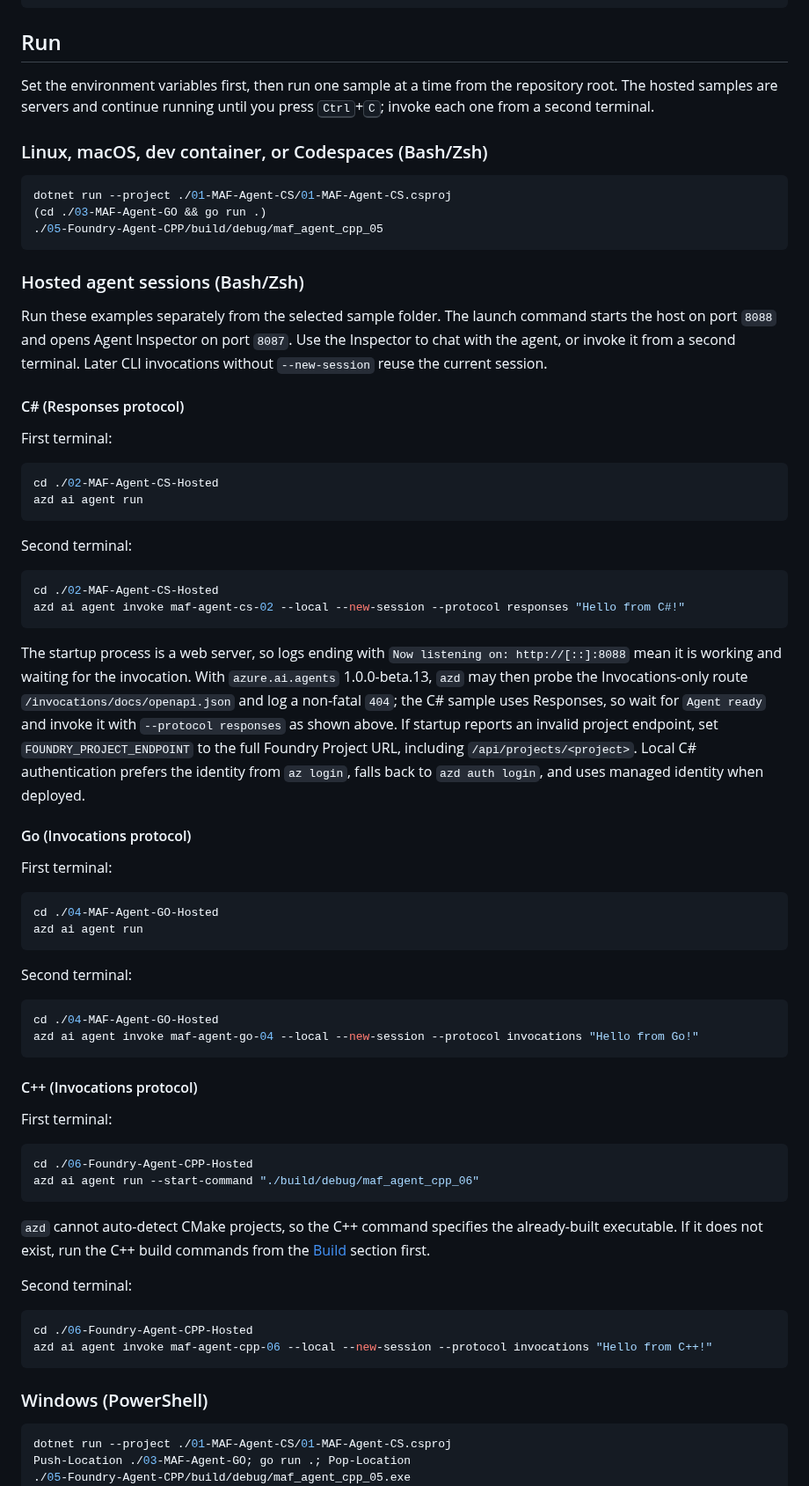
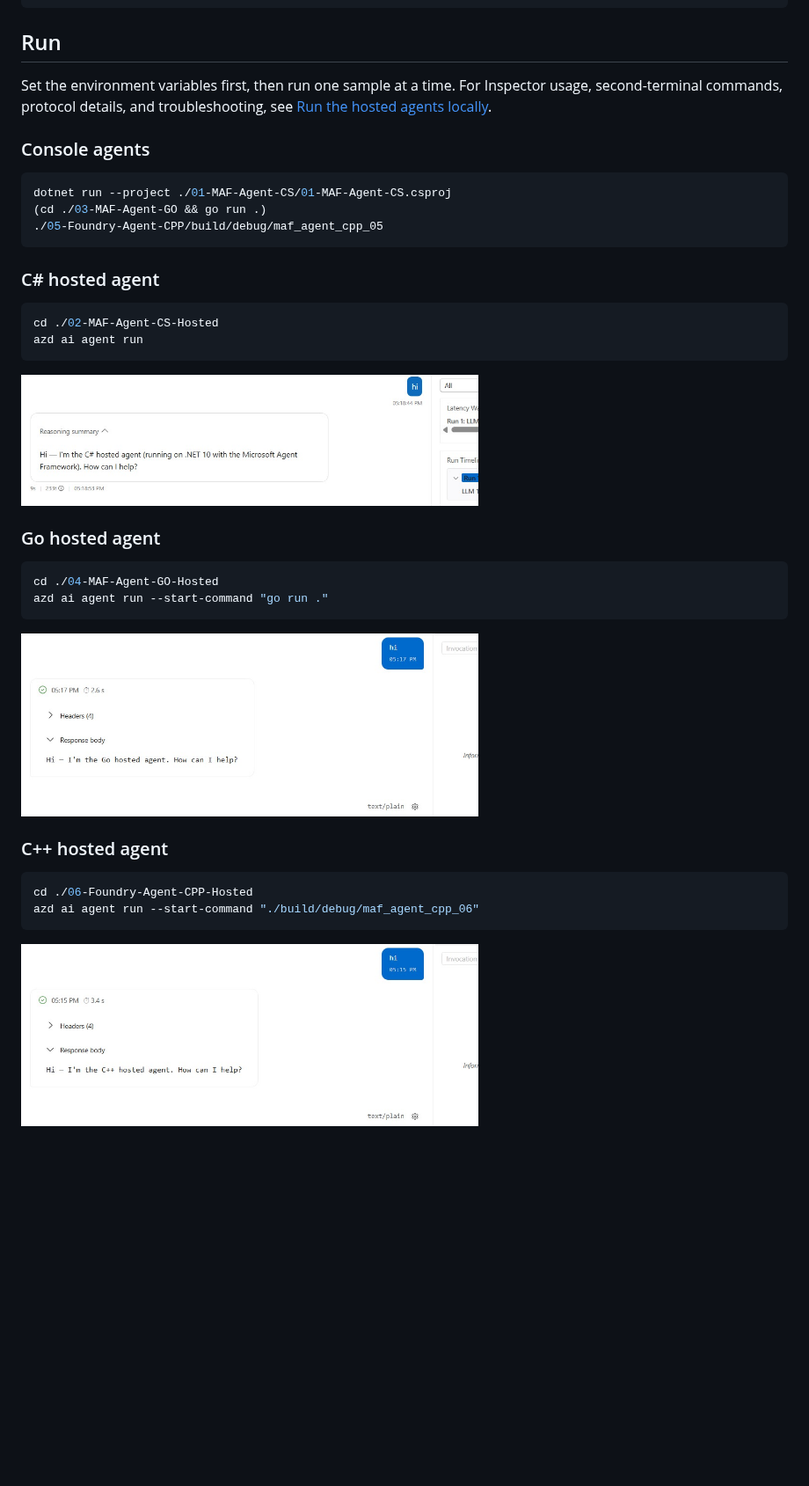
Before and after one commit to Azure-Samples/microsoft-foundry-hosted-agents, a Markdown page: README.md, the part around one of its changes. Shown at 88% size. Drawn GitHub-style; pictures changed too: docs/images/hosted-agent-cpp.jpg (added), docs/images/hosted-agent-csharp.jpg (added), docs/images/hosted-agent-go.jpg (added); blank space fills up the shorter version.

````diff
--- a/README.md
+++ b/README.md
@@ -113,11 +113,11 @@ Push-Location ./06-Foundry-Agent-CPP-Hosted; cmake --preset debug; cmake --build
 
 ## Run
 
-Set the environment variables first, then run one sample at a time from the
-repository root. The hosted samples are servers and continue running until you
-press <kbd>Ctrl</kbd>+<kbd>C</kbd>; invoke each one from a second terminal.
+Set the environment variables first, then run one sample at a time. For
+Inspector usage, second-terminal commands, protocol details, and
+troubleshooting, see [Run the hosted agents locally](docs/run-hosted-agents-locally.md).
 
-### Linux, macOS, dev container, or Codespaces (Bash/Zsh)
+### Console agents
 
 ```bash
 dotnet run --project ./01-MAF-Agent-CS/01-MAF-Agent-CS.csproj
@@ -125,81 +125,30 @@ dotnet run --project ./01-MAF-Agent-CS/01-MAF-Agent-CS.csproj
 ./05-Foundry-Agent-CPP/build/debug/maf_agent_cpp_05
 ```
 
-### Hosted agent sessions (Bash/Zsh)
-
-Run these examples separately from the selected sample folder. The launch
-command starts the host on port `8088` and opens Agent Inspector on port `8087`.
-Use the Inspector to chat with the agent, or invoke it from a second terminal.
-Later CLI invocations without `--new-session` reuse the current session.
-
-#### C# (Responses protocol)
-
-First terminal:
+### C# hosted agent
 
 ```bash
 cd ./02-MAF-Agent-CS-Hosted
 azd ai agent run
 ```
 
-Second terminal:
+<img src="docs/images/hosted-agent-csharp.jpg" alt="C# hosted agent responding to hi in Agent Inspector" width="520">
 
-```bash
-cd ./02-MAF-Agent-CS-Hosted
-azd ai agent invoke maf-agent-cs-02 --local --new-session --protocol responses "Hello from C#!"
-```
-
-The startup process is a web server, so logs ending with `Now listening on:
-http://[::]:8088` mean it is working and waiting for the invocation. With
-`azure.ai.agents` 1.0.0-beta.13, `azd` may then probe the Invocations-only route
-`/invocations/docs/openapi.json` and log a non-fatal `404`; the C# sample uses
-Responses, so wait for `Agent ready` and invoke it with `--protocol responses`
-as shown above. If startup reports an invalid project endpoint, set
-`FOUNDRY_PROJECT_ENDPOINT` to the full Foundry Project URL, including
-`/api/projects/<project>`. Local C# authentication prefers the identity from
-`az login`, falls back to `azd auth login`, and uses managed identity when
-deployed.
-
-#### Go (Invocations protocol)
-
-First terminal:
+### Go hosted agent
 
 ```bash
 cd ./04-MAF-Agent-GO-Hosted
-azd ai agent run
+azd ai agent run --start-command "go run ."
 ```
 
-Second terminal:
+<img src="docs/images/hosted-agent-go.jpg" alt="Go hosted agent responding to hi in Agent Inspector" width="520">
 
-```bash
-cd ./04-MAF-Agent-GO-Hosted
-azd ai agent invoke maf-agent-go-04 --local --new-session --protocol invocations "Hello from Go!"
-```
-
-#### C++ (Invocations protocol)
-
-First terminal:
+### C++ hosted agent
 
 ```bash
 cd ./06-Foundry-Agent-CPP-Hosted
 azd ai agent run --start-command "./build/debug/maf_agent_cpp_06"
 ```
 
-`azd` cannot auto-detect CMake projects, so the C++ command specifies the
-already-built executable. If it does not exist, run the C++ build commands from
-the [Build](#build) section first.
+<img src="docs/images/hosted-agent-cpp.jpg" alt="C++ hosted agent responding to hi in Agent Inspector" width="520">
 
-Second terminal:
-
-```bash
-cd ./06-Foundry-Agent-CPP-Hosted
-azd ai agent invoke maf-agent-cpp-06 --local --new-session --protocol invocations "Hello from C++!"
-```
-
-### Windows (PowerShell)
-
-```powershell
-dotnet run --project ./01-MAF-Agent-CS/01-MAF-Agent-CS.csproj
-Push-Location ./03-MAF-Agent-GO; go run .; Pop-Location
-./05-Foundry-Agent-CPP/build/debug/maf_agent_cpp_05.exe
-```
-
````
Also changed, not shown: other parts of README.md (+2 -16 lines), 06-Foundry-Agent-CPP-Hosted/README.md (+6 -2 lines), docs/run-hosted-agents-locally.md (added, +154 -0 lines), 9 other files.
